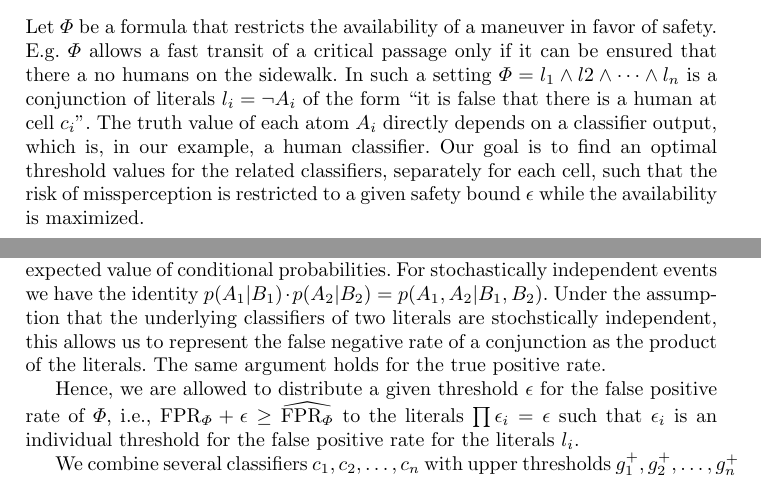
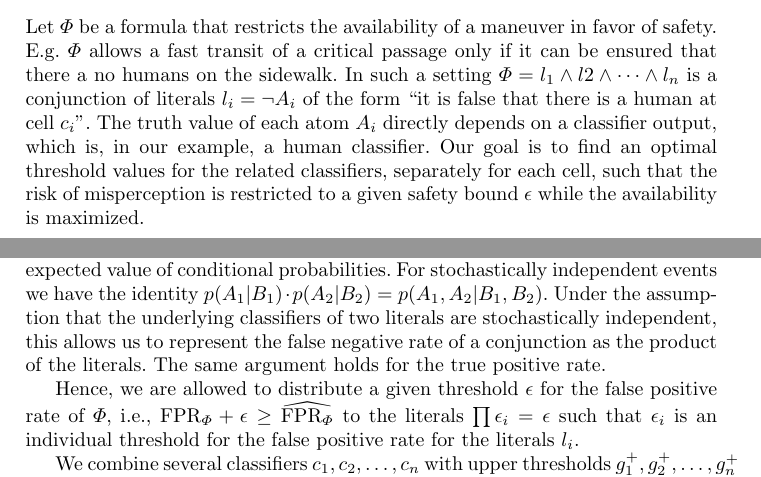
Before and after one commit to JuergenNiehaus/NFM2019, a LaTeX thesis (main.tex, which reads Section-5.tex): two parts of pages 14 and 15 of 19, joined at a grey line, cut so that both start at the same text. Compiled offline with pdfLaTeX.

Commit message:
Abgleich

```diff
--- a/Section-5.tex
+++ b/Section-5.tex
@@ -53,7 +53,7 @@ $\widehat\FPR(g_l^+)$ represents the expected value of the conditional probabili
 \subsection{Classifier Optimization}
 Let $\Phi$ be a formula that restricts the availability of a maneuver in favor of safety.
 E.g.\ $\Phi$ allows a fast transit of a critical passage only if it can be ensured that there a no humans on the sidewalk. In such a setting $\Phi = l_1 \land \l2 \land \dots \land l_n$ is a conjunction of literals $l_i=\lnot A_i$ of the form ``it is false that there is a human at cell $c_i$''. The truth value of each atom $A_i$ directly depends on a classifier output, which is, in our example, a human classifier. Our goal is to find an optimal threshold values for the related classifiers, separately for each cell,
-such that the risk of missperception is restricted to a given safety bound
+such that the risk of misperception is restricted to a given safety bound
 $\epsilon$ while the availability is maximized.
 
 We want to ensure that the false positive rate of $\Phi$ is below a
@@ -66,7 +66,7 @@ Recall, that the false positive rates under consideration corresponds
 to the expected value of conditional probabilities.
 For stochastically independent events we have the identity
 $p(A_1|B_1)\cdot p(A_2|B_2) = p(A_1,A_2|B_1,B_2)$. Under the assumption that
-the underlying classifiers of two literals are stochstically independent,
+the underlying classifiers of two literals are stochastically independent,
 this allows us to represent the false negative rate of a conjunction as the
 product of the literals. The same argument holds for the true positive rate.
 
```
